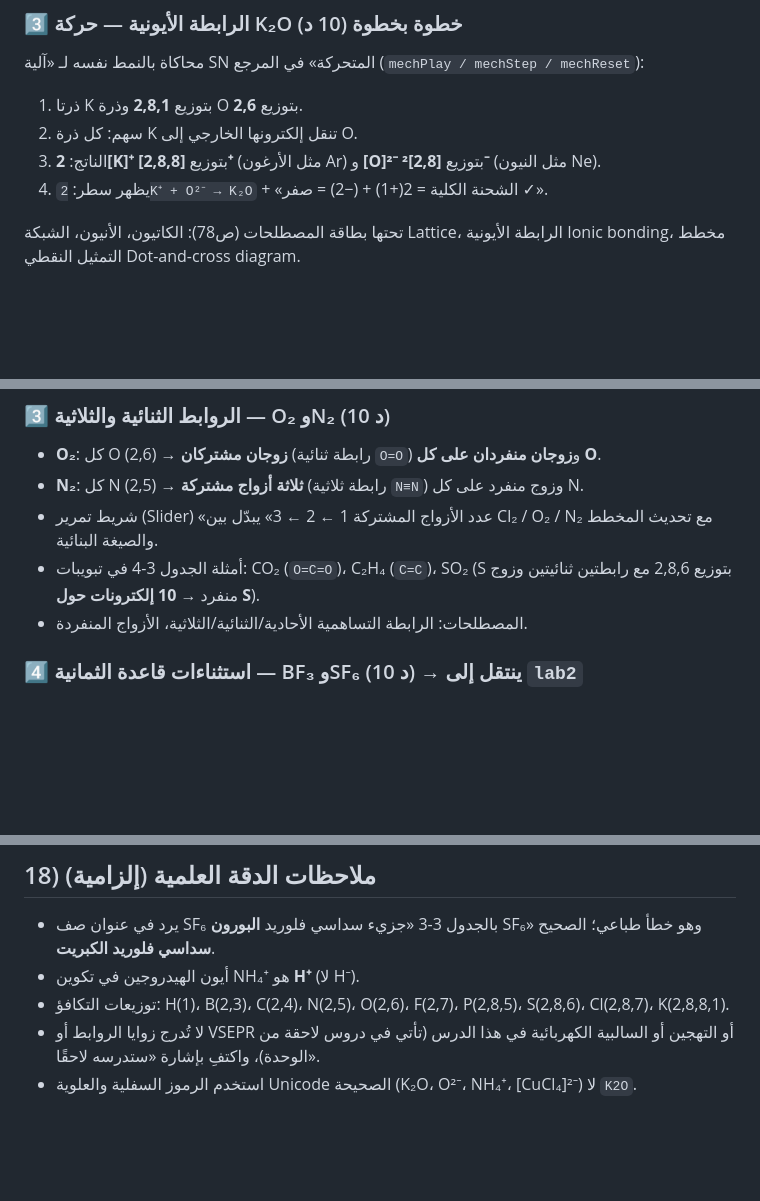
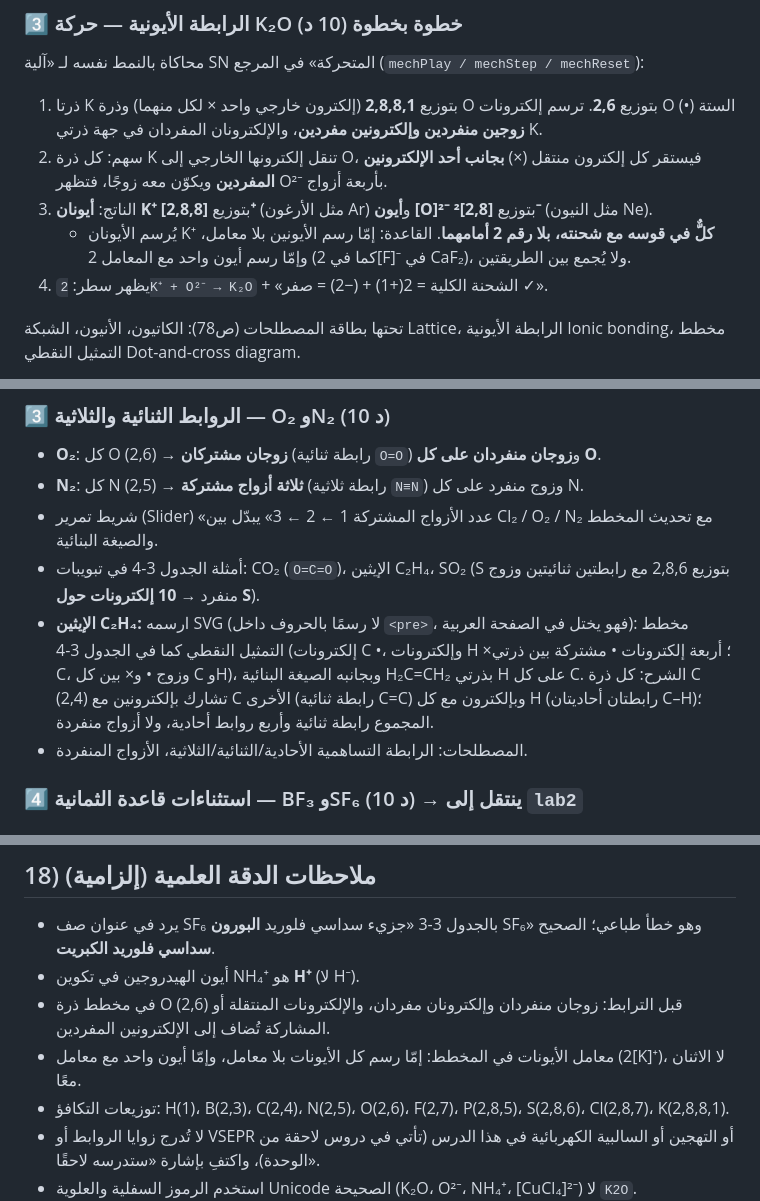
Before and after one commit to mohdhadhrami/chemical-bonding-3-1, a Markdown page: chemical-bonding-3-1-lesson.md, 3 parts joined by grey strips. GitHub-like rendering; blank space fills up the shorter version.

Commit message:
Update the lesson brief with the K2O and ethene corrections
Co-Authored-By: Claude Opus 5.5 <noreply@anthropic.com>
Claude-Session: https://claude.ai/code/session_01GdTi1vZiqyHoTGdPN7Lyu7

```diff
--- a/chemical-bonding-3-1-lesson.md
+++ b/chemical-bonding-3-1-lesson.md
@@ -121,9 +121,10 @@ git clone --depth 1 https://github.com/mohdhadhrami/halogenoalkanes-9-3 ref-halo
 
 ### 3️⃣ الرابطة الأيونية — حركة K₂O خطوة بخطوة (10 د)
 محاكاة بالنمط نفسه لـ «آلية SN المتحركة» في المرجع (`mechPlay / mechStep / mechReset`):
-1. ذرتا K بتوزيع **2,8,1** وذرة O بتوزيع **2,6**.
-2. سهم: كل ذرة K تنقل إلكترونها الخارجي إلى O.
-3. الناتج: **2[K]⁺** بتوزيع **[2,8,8]⁺** (مثل الأرغون Ar) و **[O]²⁻** بتوزيع **[2,8]²⁻** (مثل النيون Ne).
+1. ذرتا K بتوزيع **2,8,8,1** (إلكترون خارجي واحد × لكل منهما) وذرة O بتوزيع **2,6**. ترسم إلكترونات O الستة (•) **زوجين منفردين وإلكترونين مفردين**، والإلكترونان المفردان في جهة ذرتي K.
+2. سهم: كل ذرة K تنقل إلكترونها الخارجي إلى O، فيستقر كل إلكترون منتقل (×) **بجانب أحد الإلكترونين المفردين** ويكوّن معه زوجًا، فتظهر O²⁻ بأربعة أزواج.
+3. الناتج: **أيونان K⁺** بتوزيع **[2,8,8]⁺** (مثل الأرغون Ar) و**أيون [O]²⁻** بتوزيع **[2,8]²⁻** (مثل النيون Ne).
+   - يُرسم الأيونان K⁺ **كلٌّ في قوسه مع شحنته، بلا رقم 2 أمامهما**. القاعدة: إمّا رسم الأيونين بلا معامل، وإمّا رسم أيون واحد مع المعامل 2 (كما في 2[F]⁻ في CaF₂)، ولا يُجمع بين الطريقتين.
 4. يظهر سطر: `2K⁺ + O²⁻ → K₂O` + «الشحنة الكلية = 2(+1) + (−2) = صفر ✓».
 
 تحتها بطاقة المصطلحات (ص78): الكاتيون، الأنيون، الشبكة Lattice، الرابطة الأيونية Ionic bonding، مخطط التمثيل النقطي Dot-and-cross diagram.
@@ -205,7 +206,8 @@ git clone --depth 1 https://github.com/mohdhadhrami/halogenoalkanes-9-3 ref-halo
 - **O₂**: كل O (2,6) → **زوجان مشتركان** (رابطة ثنائية `O=O`) و**زوجان منفردان على كل O**.
 - **N₂**: كل N (2,5) → **ثلاثة أزواج مشتركة** (رابطة ثلاثية `N≡N`) وزوج منفرد على كل N.
 - شريط تمرير (Slider) «عدد الأزواج المشتركة 1 ← 2 ← 3» يبدّل بين Cl₂ / O₂ / N₂ مع تحديث المخطط والصيغة البنائية.
-- أمثلة الجدول 3-4 في تبويبات: CO₂ (`O=C=O`)، C₂H₄ (`C=C`)، SO₂ (S بتوزيع 2,8,6 مع رابطتين ثنائيتين وزوج منفرد → **10 إلكترونات حول S**).
+- أمثلة الجدول 3-4 في تبويبات: CO₂ (`O=C=O`)، الإيثين C₂H₄، SO₂ (S بتوزيع 2,8,6 مع رابطتين ثنائيتين وزوج منفرد → **10 إلكترونات حول S**).
+- **الإيثين C₂H₄:** ارسمه SVG (لا رسمًا بالحروف داخل `<pre>`، فهو يختل في الصفحة العربية): مخطط التمثيل النقطي كما في الجدول 3-4 (إلكترونات C •، وإلكترونات H ×؛ أربعة إلكترونات • مشتركة بين ذرتي C، وزوج • و× بين كل C وH)، وبجانبه الصيغة البنائية H₂C=CH₂ بذرتي H على كل C. الشرح: كل ذرة C (2,4) تشارك بإلكترونين مع C الأخرى (رابطة ثنائية C=C) وبإلكترون مع كل H (رابطتان أحاديتان C–H)؛ المجموع رابطة ثنائية وأربع روابط أحادية، ولا أزواج منفردة.
 - المصطلحات: الرابطة التساهمية الأحادية/الثنائية/الثلاثية، الأزواج المنفردة.
 
 ### 4️⃣ استثناءات قاعدة الثمانية — BF₃ وSF₆ (10 د) → ينتقل إلى `lab2`
@@ -424,6 +426,8 @@ git clone --depth 1 https://github.com/mohdhadhrami/halogenoalkanes-9-3 ref-halo
 ## 18) ملاحظات الدقة العلمية (إلزامية)
 - يرد في عنوان صف SF₆ بالجدول 3-3 «جزيء سداسي فلوريد **البورون** SF₆» وهو خطأ طباعي؛ الصحيح **سداسي فلوريد الكبريت**.
 - أيون الهيدروجين في تكوين NH₄⁺ هو **H⁺** (لا H⁻).
+- في مخطط ذرة O (2,6) قبل الترابط: زوجان منفردان وإلكترونان مفردان، والإلكترونات المنتقلة أو المشاركة تُضاف إلى الإلكترونين المفردين.
+- معامل الأيونات في المخطط: إمّا رسم كل الأيونات بلا معامل، وإمّا أيون واحد مع معامل (2[K]⁺)، لا الاثنان معًا.
 - توزيعات التكافؤ: H(1)، B(2,3)، C(2,4)، N(2,5)، O(2,6)، F(2,7)، P(2,8,5)، S(2,8,6)، Cl(2,8,7)، K(2,8,8,1).
 - لا تُدرج زوايا الروابط أو VSEPR أو التهجين أو السالبية الكهربائية في هذا الدرس (تأتي في دروس لاحقة من الوحدة)، واكتفِ بإشارة «ستدرسه لاحقًا».
 - استخدم الرموز السفلية والعلوية Unicode الصحيحة (K₂O، O²⁻، NH₄⁺، [CuCl₄]²⁻) لا `K2O`.
```
